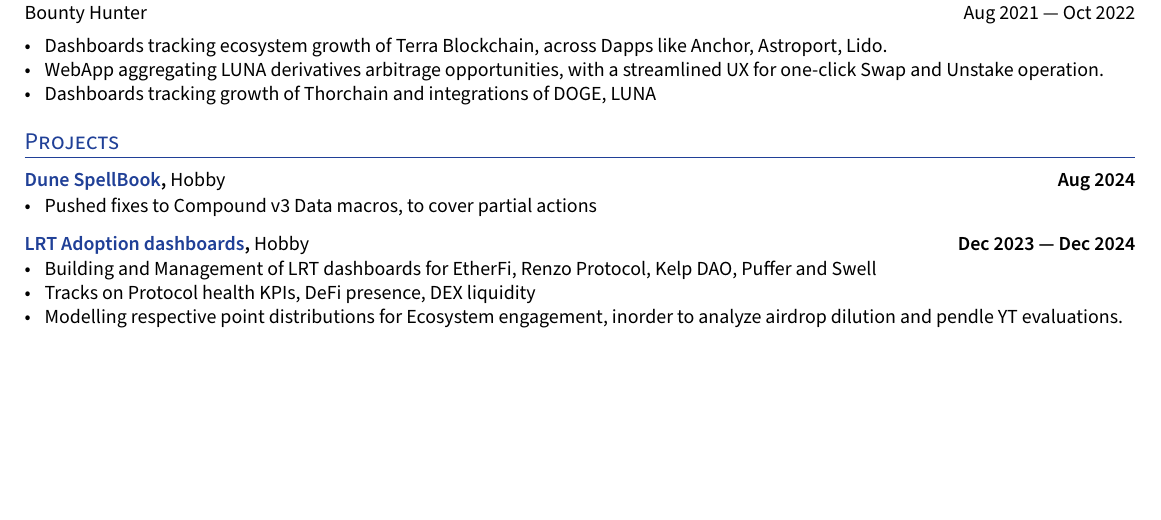
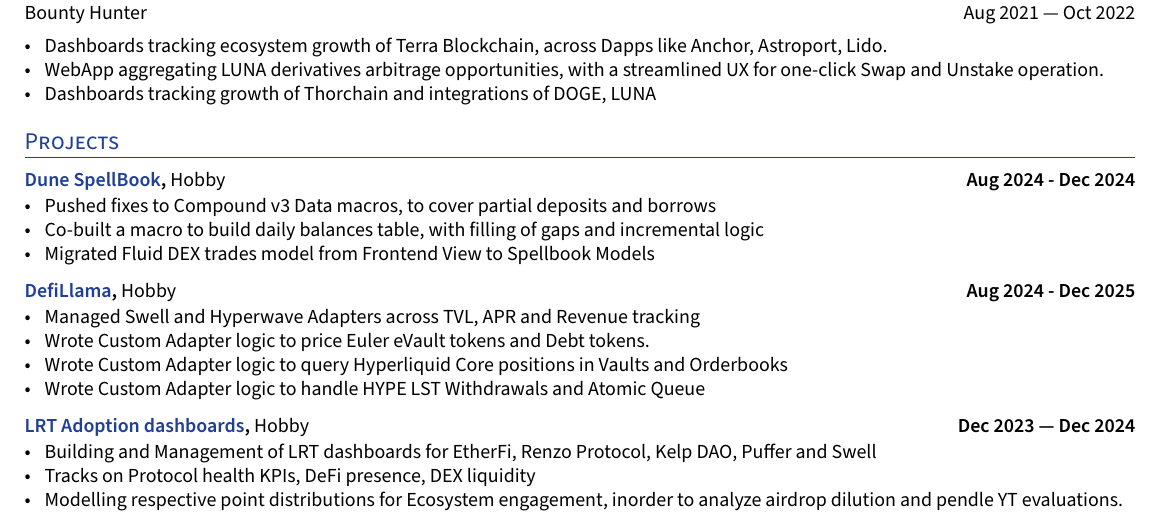
Before and after one commit to darvinrio/yoresume, a LaTeX document (main.tex, which reads sections/projects.tex): part of page 2 of 2, cut so that both start at the same text, the shorter picture padded with empty space. Compiled offline with XeLaTeX.

Commit message:
expand projects

```diff
--- a/sections/projects.tex
+++ b/sections/projects.tex
@@ -3,10 +3,24 @@
         % \item Achieved X\% growth for XYZ using A, B, and C skills.
         % \item Led XYZ which led to X\% of improvement in ABC
         % \item Developed XYZ that did A, B, and C using X, Y, and Z.
-\subsection*{ {\color{UI_blue} Dune SpellBook}, {\normalsize\normalfont Hobby} \hfill Aug 2024}
+% \subsection*{ {\color{UI_blue} Prediction Markets - Soccer Backtesting}, {\normalsize\normalfont WIP Hobby} \hfill Current}
+%     \begin{zitemize}
+%         \item Building a backing framework
+%     \end{zitemize}
+
+\subsection*{ {\color{UI_blue} Dune SpellBook}, {\normalsize\normalfont Hobby} \hfill Aug 2024 - Dec 2024}
     \begin{zitemize}
-        \item Pushed fixes to Compound v3 Data macros, to cover partial actions
-        % \item Managed Dune dashboards on vital metrics and ETH derivative collateral health
+        \item Pushed fixes to Compound v3 Data macros, to cover partial deposits and borrows
+        \item Co-built a macro to build daily balances table, with filling of gaps and incremental logic
+        \item Migrated Fluid DEX trades model from Frontend View to Spellbook Models
+    \end{zitemize}
+
+\subsection*{ {\color{UI_blue} DefiLlama}, {\normalsize\normalfont Hobby} \hfill Aug 2024 - Dec 2025}
+    \begin{zitemize}
+        \item Managed Swell and Hyperwave Adapters across TVL, APR and Revenue tracking
+        \item Wrote Custom Adapter logic to price Euler eVault tokens and Debt tokens.
+        \item Wrote Custom Adapter logic to query Hyperliquid Core positions in Vaults and Orderbooks
+        \item Wrote Custom Adapter logic to handle HYPE LST Withdrawals and Atomic Queue
     \end{zitemize}
 
 \subsection*{ {\color{UI_blue} LRT Adoption dashboards}, {\normalsize\normalfont Hobby} \hfill Dec 2023 --- Dec 2024}
```
